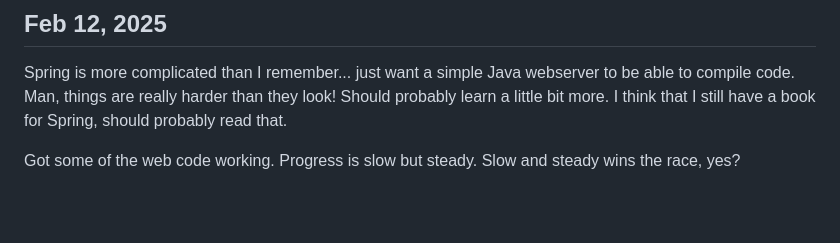
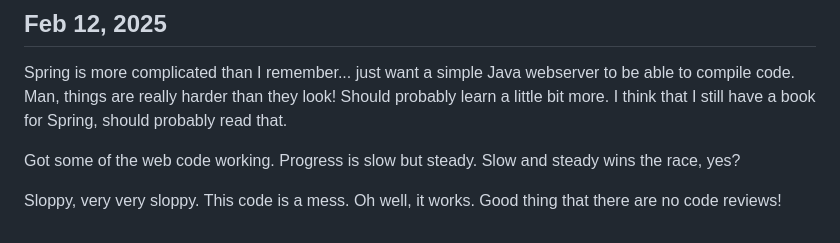
Before and after one commit to matteofilia/tessera, a Markdown page: DEV_LOG.md, the part around the change. GitHub-like rendering; blank space fills up the shorter version.

Commit message:
Update devlog

```diff
--- a/DEV_LOG.md
+++ b/DEV_LOG.md
@@ -37,3 +37,5 @@ Done some more thinking. Starting to think my ideal of a static website isn't go
 Spring is more complicated than I remember... just want a simple Java webserver to be able to compile code. Man, things are really harder than they look! Should probably learn a little bit more. I think that I still have a book for Spring, should probably read that.
 
 Got some of the web code working. Progress is slow but steady. Slow and steady wins the race, yes?
+
+Sloppy, very very sloppy. This code is a mess. Oh well, it works. Good thing that there are no code reviews!
```
